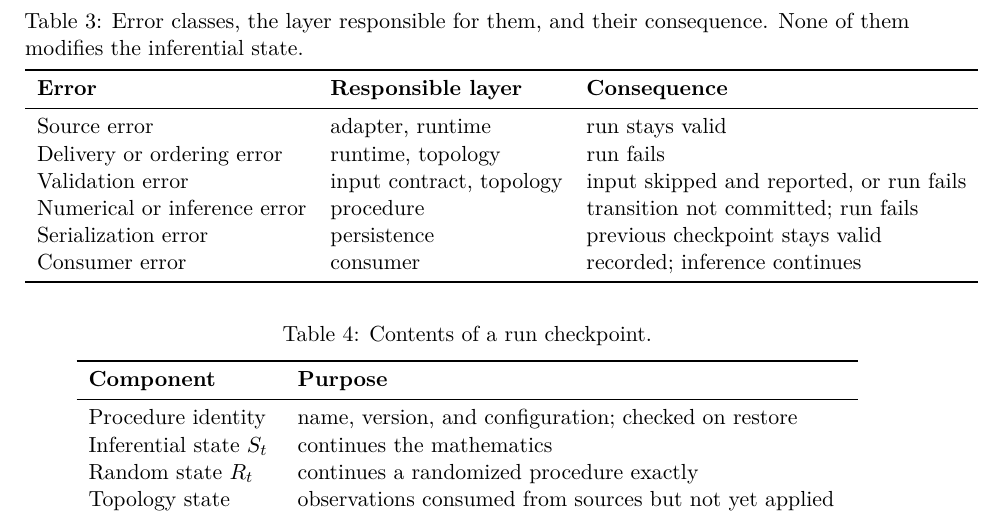
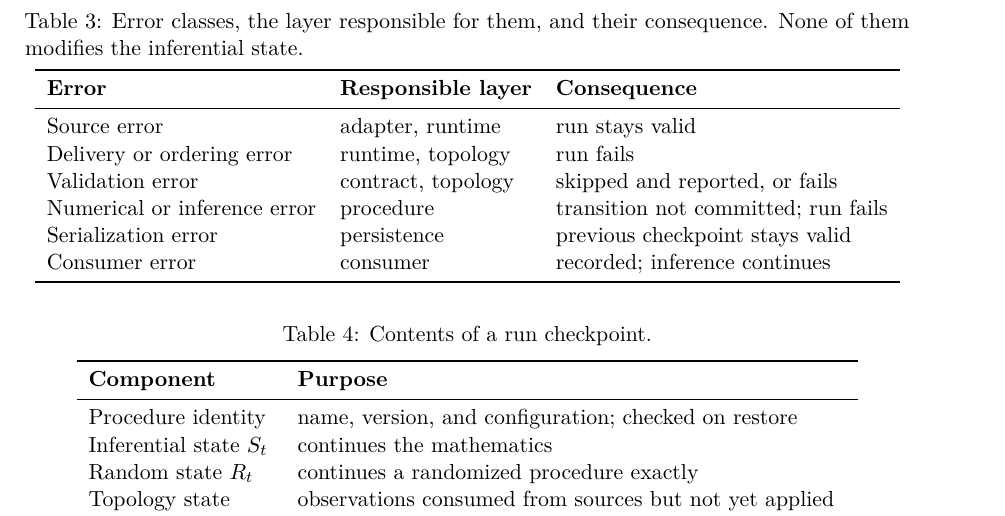
Before and after one commit to andre-a-no/seqinfer, a LaTeX paper (paper/main.tex): part of page 12 of 25, cut so that both start at the same text. Compiled offline with pdfLaTeX.

Commit message:
Compile the paper
paper/main.pdf (25 pages) is built from the current sources with
latexmk, pdflatex and biber, without errors, undefined references or
overfull boxes; one table row was shortened to fit.  README says how to
rebuild it; LaTeX build products are ignored.

Co-Authored-By: Claude Opus 5.5 <noreply@anthropic.com>
Claude-Session: https://claude.ai/code/session_01CCcBwAFxJdR3qT5RWfTApD

```diff
--- a/paper/main.tex
+++ b/paper/main.tex
@@ -1035,7 +1035,7 @@ consequence. None of them modifies the inferential state.}
 \midrule
 Source error & adapter, runtime & run stays valid \\
 Delivery or ordering error & runtime, topology & run fails \\
-Validation error & input contract, topology & input skipped and reported, or run fails \\
+Validation error & contract, topology & skipped and reported, or fails \\
 Numerical or inference error & procedure & transition not committed; run fails \\
 Serialization error & persistence & previous checkpoint stays valid \\
 Consumer error & consumer & recorded; inference continues \\
```
Also changed, not shown: README.md, paper/main.pdf (added), 1 other file.
